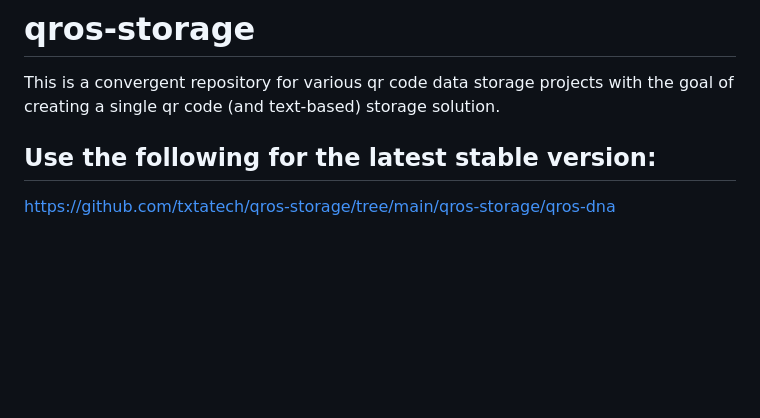
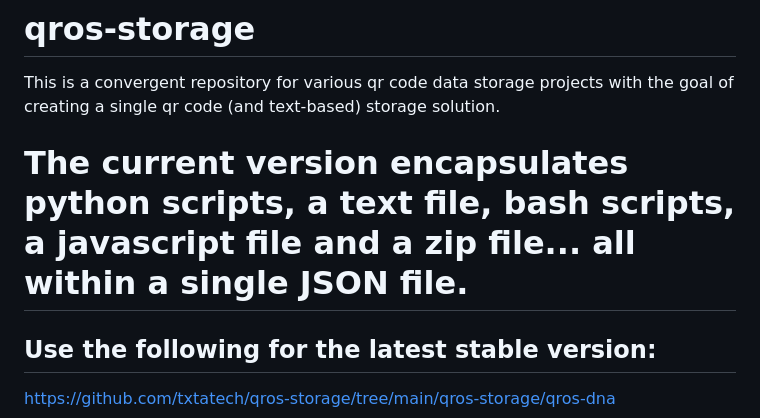
Before and after one commit to txtatech/qros-storage, a Markdown page: README.md, the part around the change. GitHub-like rendering; blank space fills up the shorter version.

```diff
--- a/README.md
+++ b/README.md
@@ -1,5 +1,7 @@
 # qros-storage
 This is a convergent repository for various qr code data storage projects with the goal of creating a single qr code (and text-based) storage solution.
+
+# The current version encapsulates python scripts, a text file, bash scripts, a javascript file and a zip file... all within a single JSON file.
 
 ## Use the following for the latest stable version:
 
```
